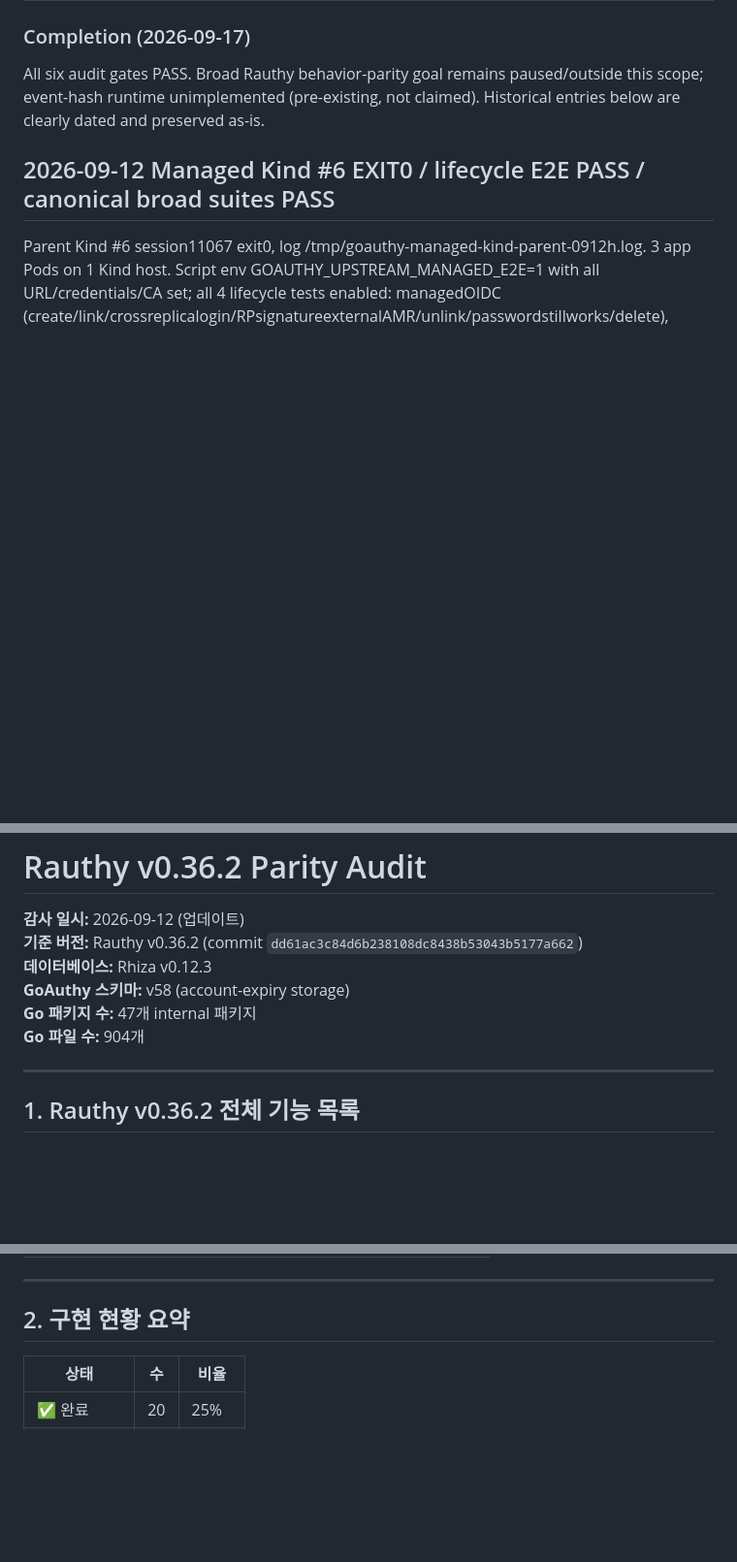
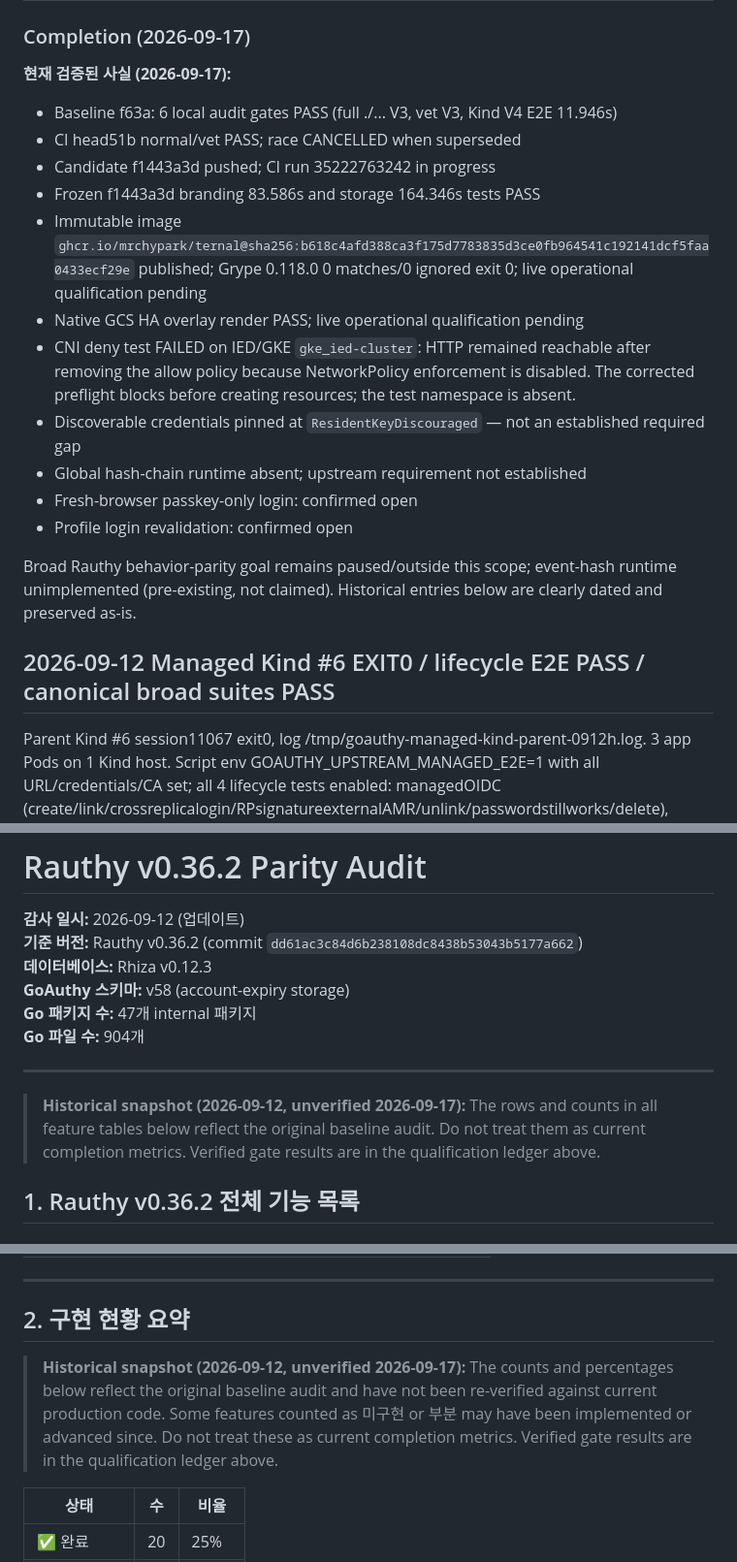
Before and after one commit to mrchypark/goauthy, a Markdown page: docs/status.md, 3 parts joined by grey strips. Shown at 97% size. Drawn GitHub-style; blank space fills up the shorter version.

Commit message:
docs: separate verified candidate evidence from historical parity counts

```diff
--- a/docs/status.md
+++ b/docs/status.md
@@ -56,7 +56,21 @@ Schema is now v102 (was v58 at parity.md baseline date). Migrations v98-v102: sc
 
 ### Completion (2026-09-17)
 
-All six audit gates PASS. Broad Rauthy behavior-parity goal remains paused/outside this scope; event-hash runtime unimplemented (pre-existing, not claimed). Historical entries below are clearly dated and preserved as-is.
+**현재 검증된 사실 (2026-09-17):**
+
+- Baseline f63a: 6 local audit gates PASS (full ./... V3, vet V3, Kind V4 E2E 11.946s)
+- CI head51b normal/vet PASS; race CANCELLED when superseded
+- Candidate f1443a3d pushed; CI run 35222763242 in progress
+- Frozen f1443a3d branding 83.586s and storage 164.346s tests PASS
+- Immutable image `ghcr.io/mrchypark/ternal@sha256:b618c4afd388ca3f175d7783835d3ce0fb964541c192141dcf5faa0433ecf29e` published; Grype 0.118.0 0 matches/0 ignored exit 0; live operational qualification pending
+- Native GCS HA overlay render PASS; live operational qualification pending
+- CNI deny test FAILED on IED/GKE `gke_ied-cluster`: HTTP remained reachable after removing the allow policy because NetworkPolicy enforcement is disabled. The corrected preflight blocks before creating resources; the test namespace is absent.
+- Discoverable credentials pinned at `ResidentKeyDiscouraged` — not an established required gap
+- Global hash-chain runtime absent; upstream requirement not established
+- Fresh-browser passkey-only login: confirmed open
+- Profile login revalidation: confirmed open
+
+Broad Rauthy behavior-parity goal remains paused/outside this scope; event-hash runtime unimplemented (pre-existing, not claimed). Historical entries below are clearly dated and preserved as-is.
 
 ## 2026-09-12 Managed Kind #6 EXIT0 / lifecycle E2E PASS / canonical broad suites PASS
 
@@ -720,6 +734,8 @@ Pinned v0.36.2 `src/common/src/regex.rs` and dynamic client request confirm RE_U
 
 ---
 
+> **Historical snapshot (2026-09-12, unverified 2026-09-17):** The rows and counts in all feature tables below reflect the original baseline audit. Do not treat them as current completion metrics. Verified gate results are in the qualification ledger above.
+
 ## 1. Rauthy v0.36.2 전체 기능 목록
 
 ### 1.1 OIDC/OAuth 코어
@@ -869,6 +885,8 @@ Pinned v0.36.2 `src/common/src/regex.rs` and dynamic client request confirm RE_U
 ---
 
 ## 2. 구현 현황 요약
+
+> **Historical snapshot (2026-09-12, unverified 2026-09-17):** The counts and percentages below reflect the original baseline audit and have not been re-verified against current production code. Some features counted as 미구현 or 부분 may have been implemented or advanced since. Do not treat these as current completion metrics. Verified gate results are in the qualification ledger above.
 
 | 상태 | 수 | 비율 |
 |------|-----|------|
```
Also changed, not shown: docs/rauthy-v0362-feature-mapping.md (+17 -0 lines).
